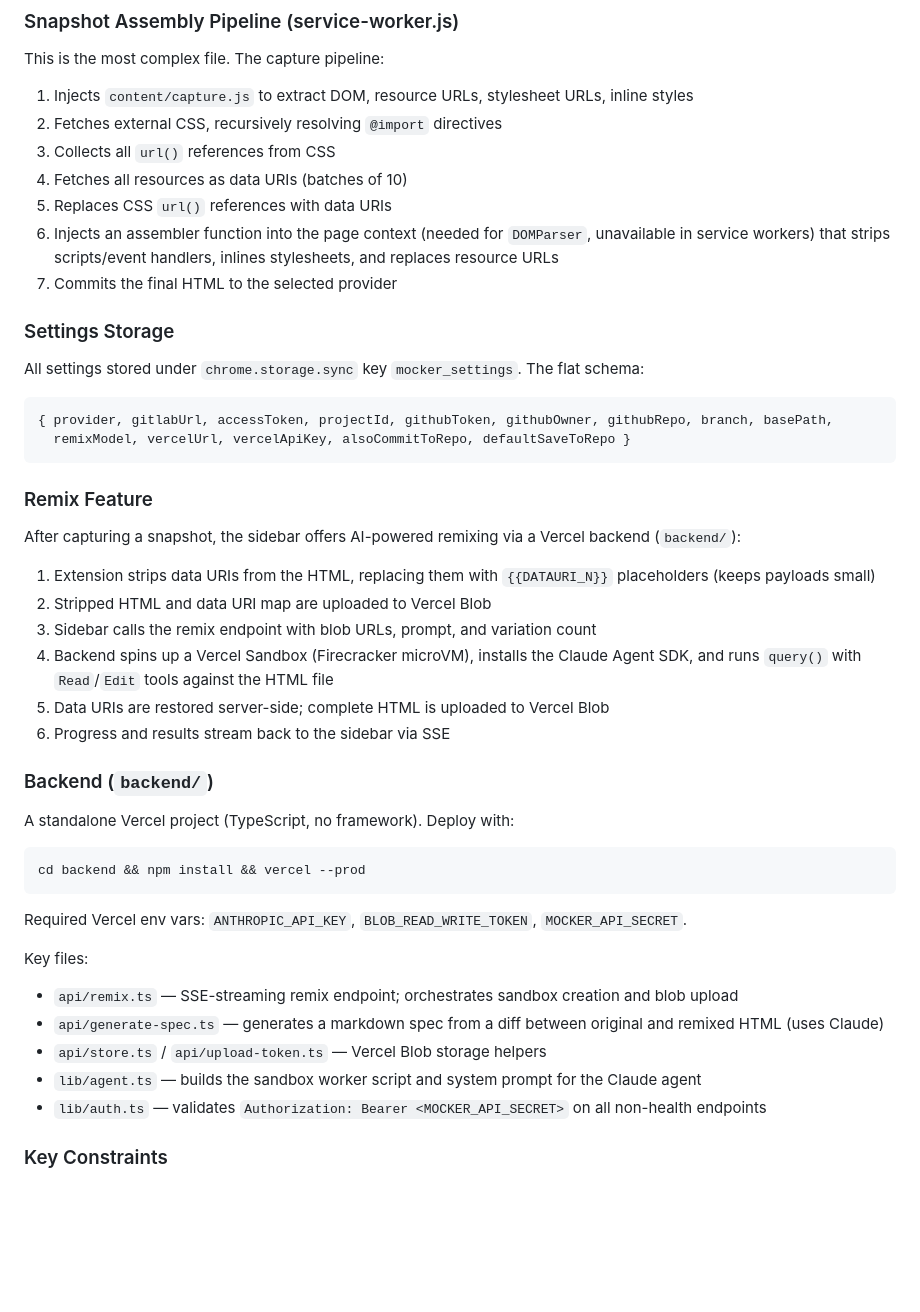
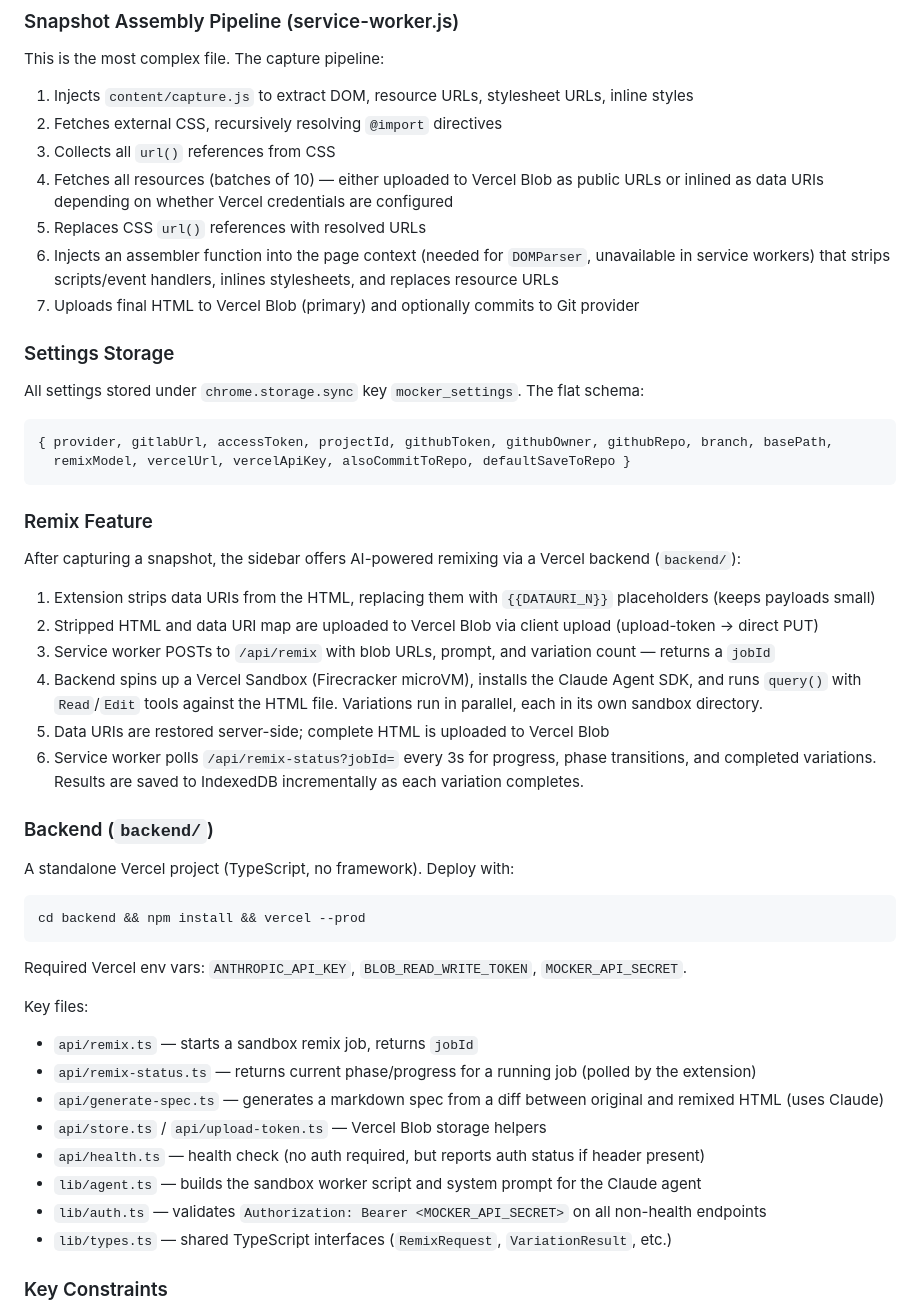
Before and after one commit to ninja-design-josh/mocker, a Markdown page: CLAUDE.md, the part around one of its changes. Drawn GitHub-style; blank space fills up the shorter version.

Commit message:
Update CLAUDE.md with accurate remix polling flow and deploy gotcha
Fix stale SSE streaming description to reflect actual polling architecture,
document Blob-vs-DataURI resource mode, add missing backend files, and note
that vercel --prod must run from backend/ (not repo root).

Co-Authored-By: Claude Opus 4.6 (1M context) <noreply@anthropic.com>

```diff
--- a/CLAUDE.md
+++ b/CLAUDE.md
@@ -39,10 +48,10 @@ This is the most complex file. The capture pipeline:
 1. Injects `content/capture.js` to extract DOM, resource URLs, stylesheet URLs, inline styles
 2. Fetches external CSS, recursively resolving `@import` directives
 3. Collects all `url()` references from CSS
-4. Fetches all resources as data URIs (batches of 10)
-5. Replaces CSS `url()` references with data URIs
+4. Fetches all resources (batches of 10) — either uploaded to Vercel Blob as public URLs or inlined as data URIs depending on whether Vercel credentials are configured
+5. Replaces CSS `url()` references with resolved URLs
 6. Injects an assembler function into the page context (needed for `DOMParser`, unavailable in service workers) that strips scripts/event handlers, inlines stylesheets, and replaces resource URLs
-7. Commits the final HTML to the selected provider
+7. Uploads final HTML to Vercel Blob (primary) and optionally commits to Git provider
 
 ### Settings Storage
 
@@ -57,11 +66,11 @@ All settings stored under `chrome.storage.sync` key `mocker_settings`. The flat
 After capturing a snapshot, the sidebar offers AI-powered remixing via a Vercel backend (`backend/`):
 
 1. Extension strips data URIs from the HTML, replacing them with `{{DATAURI_N}}` placeholders (keeps payloads small)
-2. Stripped HTML and data URI map are uploaded to Vercel Blob
-3. Sidebar calls the remix endpoint with blob URLs, prompt, and variation count
-4. Backend spins up a Vercel Sandbox (Firecracker microVM), installs the Claude Agent SDK, and runs `query()` with `Read`/`Edit` tools against the HTML file
+2. Stripped HTML and data URI map are uploaded to Vercel Blob via client upload (upload-token → direct PUT)
+3. Service worker POSTs to `/api/remix` with blob URLs, prompt, and variation count — returns a `jobId`
+4. Backend spins up a Vercel Sandbox (Firecracker microVM), installs the Claude Agent SDK, and runs `query()` with `Read`/`Edit` tools against the HTML file. Variations run in parallel, each in its own sandbox directory.
 5. Data URIs are restored server-side; complete HTML is uploaded to Vercel Blob
-6. Progress and results stream back to the sidebar via SSE
+6. Service worker polls `/api/remix-status?jobId=` every 3s for progress, phase transitions, and completed variations. Results are saved to IndexedDB incrementally as each variation completes.
 
 ### Backend (`backend/`)
 
@@ -73,11 +82,14 @@ cd backend && npm install && vercel --prod
 Required Vercel env vars: `ANTHROPIC_API_KEY`, `BLOB_READ_WRITE_TOKEN`, `MOCKER_API_SECRET`.
 
 Key files:
-- `api/remix.ts` — SSE-streaming remix endpoint; orchestrates sandbox creation and blob upload
+- `api/remix.ts` — starts a sandbox remix job, returns `jobId`
+- `api/remix-status.ts` — returns current phase/progress for a running job (polled by the extension)
 - `api/generate-spec.ts` — generates a markdown spec from a diff between original and remixed HTML (uses Claude)
 - `api/store.ts` / `api/upload-token.ts` — Vercel Blob storage helpers
+- `api/health.ts` — health check (no auth required, but reports auth status if header present)
 - `lib/agent.ts` — builds the sandbox worker script and system prompt for the Claude agent
 - `lib/auth.ts` — validates `Authorization: Bearer <MOCKER_API_SECRET>` on all non-health endpoints
+- `lib/types.ts` — shared TypeScript interfaces (`RemixRequest`, `VariationResult`, etc.)
 
 ### Key Constraints
 
```
Also changed, not shown: other parts of CLAUDE.md (+10 -1 lines).
